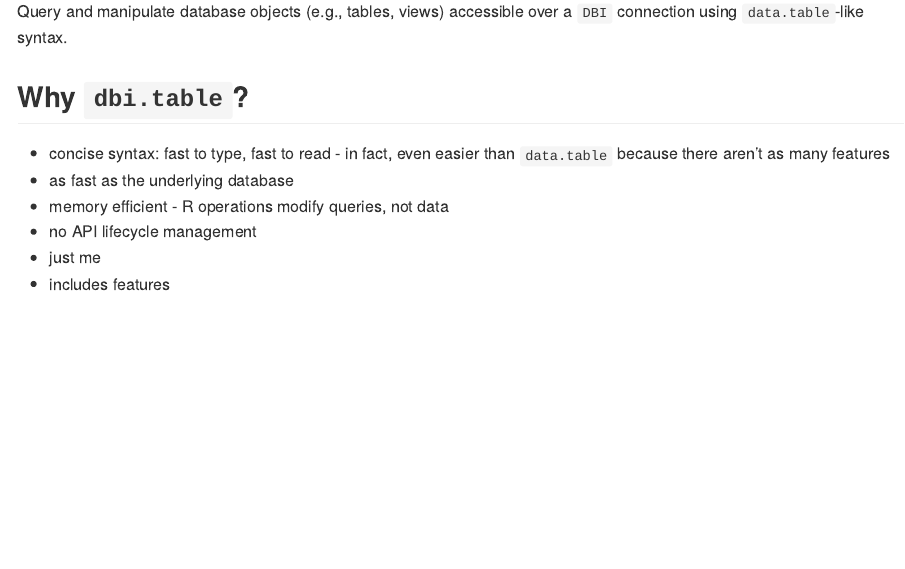
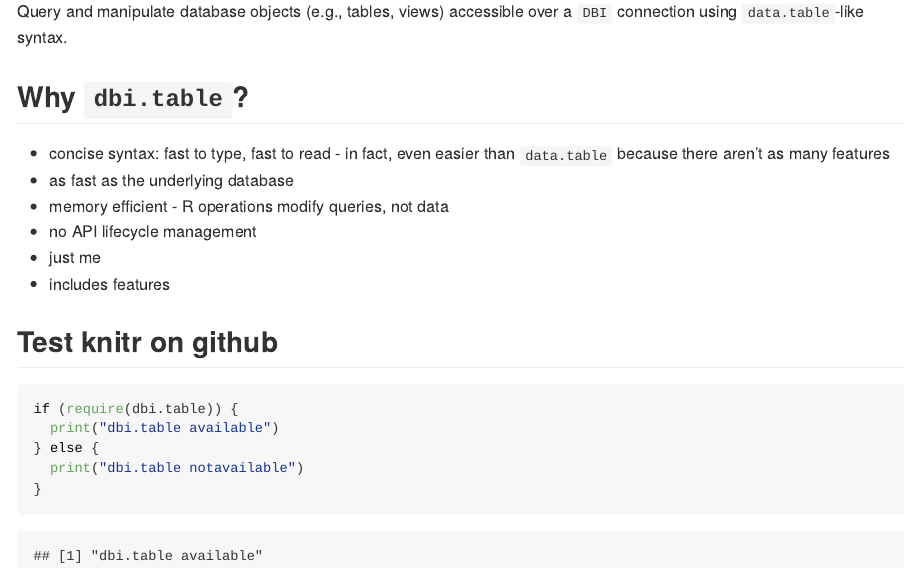
Before and after one commit to kjellpk/dbi.table, an R Markdown document (README.Rmd): the page in a window 1100 px wide, from 110 px down. Rendered offline with R 4.5, knitr and Pandoc, with nearby package versions.

Commit message:
Testing github action.

````diff
--- a/README.Rmd
+++ b/README.Rmd
@@ -22,3 +22,13 @@
 * no API lifecycle management
 * just me
 * includes features
+
+## Test knitr on github
+
+```{r}
+if (require(dbi.table)) {
+  print("dbi.table available")
+} else {
+  print("dbi.table notavailable")
+}
+```
````
